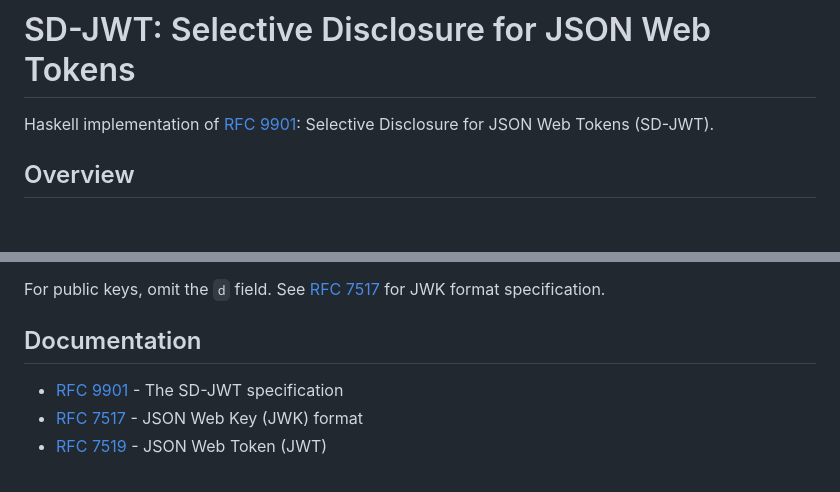
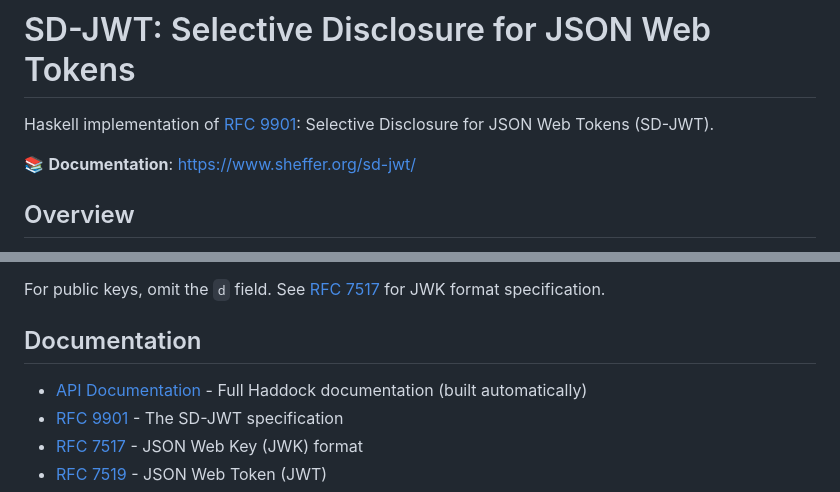
Before and after one commit to yaronf/sd-jwt, a Markdown page: README.md, 2 parts joined by grey strips. Rendered like a GitHub page; blank space fills up the shorter version.

Commit message:
Add link to API documentation site (sheffer.org/sd-jwt)
The documentation is built automatically via GitHub Actions

```diff
--- a/README.md
+++ b/README.md
@@ -1,6 +1,8 @@
 # SD-JWT: Selective Disclosure for JSON Web Tokens
 
 Haskell implementation of [RFC 9901](https://www.rfc-editor.org/rfc/rfc9901.html): Selective Disclosure for JSON Web Tokens (SD-JWT).
+
+📚 **Documentation**: [https://www.sheffer.org/sd-jwt/](https://www.sheffer.org/sd-jwt/)
 
 ## Overview
 
@@ -261,6 +263,7 @@ For public keys, omit the `d` field. See [RFC 7517](https://www.rfc-editor.org/r
 
 ## Documentation
 
+- [API Documentation](https://www.sheffer.org/sd-jwt/) - Full Haddock documentation (built automatically)
 - [RFC 9901](https://www.rfc-editor.org/rfc/rfc9901.html) - The SD-JWT specification
 - [RFC 7517](https://www.rfc-editor.org/rfc/rfc7517.html) - JSON Web Key (JWK) format
 - [RFC 7519](https://www.rfc-editor.org/rfc/rfc7519.html) - JSON Web Token (JWT)
```
